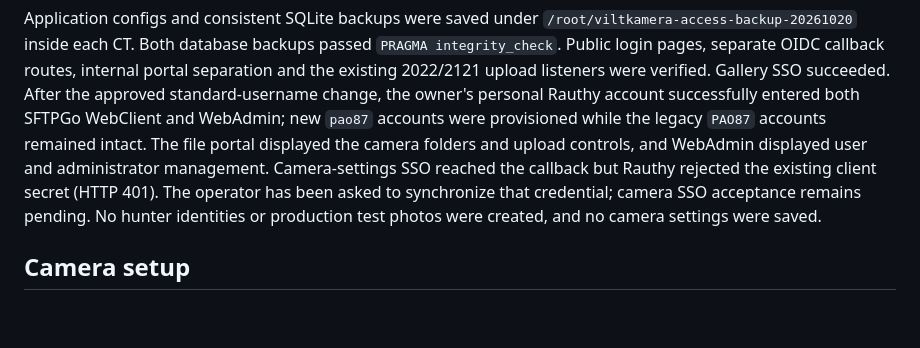
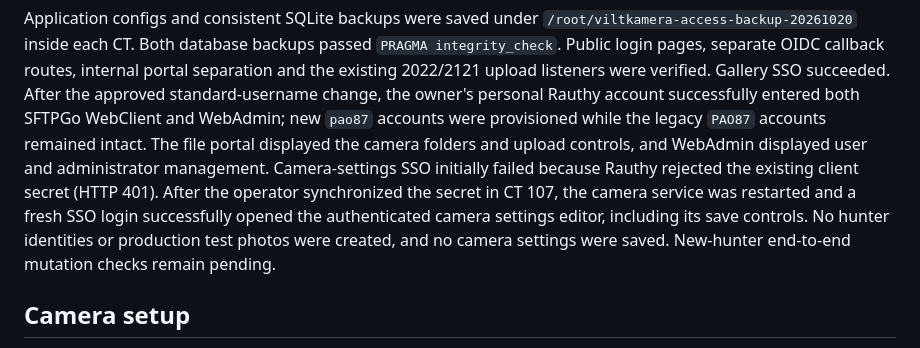
Before and after one commit to G33kM0bile/wildlife-camera-gallery-stack, a Markdown page: docs/group-access.md, the part around the change. Drawn GitHub-style; blank space fills up the shorter version.

Commit message:
Record successful camera SSO after credential synchronization

```diff
--- a/docs/group-access.md
+++ b/docs/group-access.md
@@ -48,10 +48,12 @@ change, the owner's personal Rauthy account successfully entered both SFTPGo
 WebClient and WebAdmin; new `pao87` accounts were provisioned while the legacy
 `PAO87` accounts remained intact. The file portal displayed the camera folders
 and upload controls, and WebAdmin displayed user and administrator management.
-Camera-settings SSO reached the callback but Rauthy rejected the existing
-client secret (HTTP 401). The operator has been asked to synchronize that
-credential; camera SSO acceptance remains pending. No hunter identities or
-production test photos were created, and no camera settings were saved.
+Camera-settings SSO initially failed because Rauthy rejected the existing
+client secret (HTTP 401). After the operator synchronized the secret in CT 107,
+the camera service was restarted and a fresh SSO login successfully opened the
+authenticated camera settings editor, including its save controls. No hunter
+identities or production test photos were created, and no camera settings
+were saved. New-hunter end-to-end mutation checks remain pending.
 
 ## Camera setup
 
```
